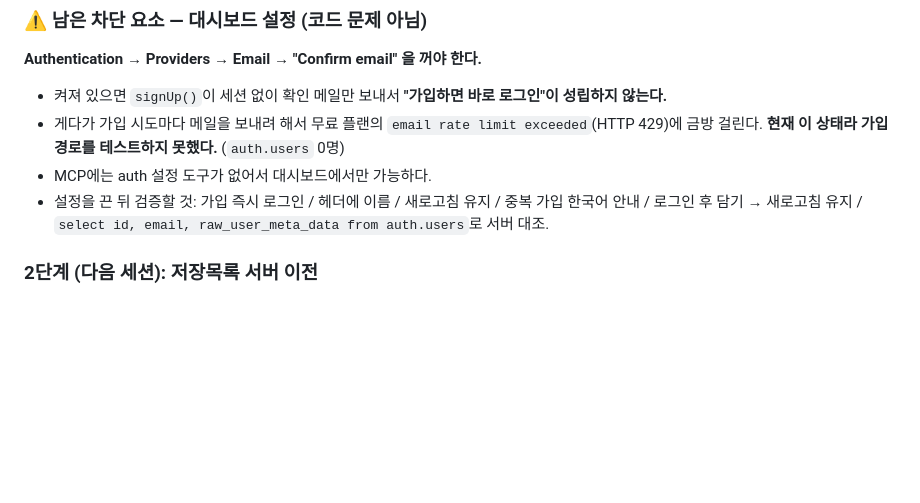
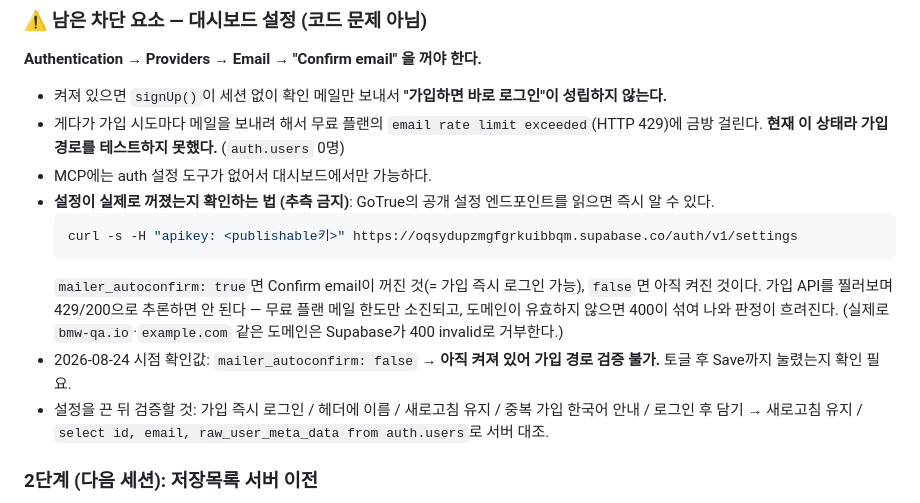
Before and after one commit to jeanee2004/seniormarketing, a Markdown page: next.md, the part around the change. Rendered like a GitHub page; blank space fills up the shorter version.

Commit message:
Confirm email 설정을 추측 대신 확인하는 방법 기록
가입 API를 찔러보며 429/200으로 설정 상태를 추론하려 했는데 신뢰할 수 없는
방법이었다. 무료 플랜 메일 한도만 소진되고, 도메인이 유효하지 않으면 400이
섞여 나와 판정이 흐려진다(bmw-qa.io, example.com 등은 Supabase가 invalid로
거부한다). 8분 간격 7회 폴링을 돌리고도 결론을 못 냈다.

GoTrue의 공개 설정 엔드포인트 /auth/v1/settings를 읽으면 즉시 확정된다.
mailer_autoconfirm이 true면 Confirm email이 꺼진 것, false면 켜진 것이다.

2026-08-24 확인값은 false — 아직 켜져 있어 가입 경로 검증은 여전히 불가능하다.

Co-Authored-By: Claude Opus 5 <noreply@anthropic.com>
Claude-Session: https://claude.ai/code/session_015xJ4p9rjVWnHmWgHvsKNxA

````diff
--- a/next.md
+++ b/next.md
@@ -45,6 +45,13 @@
 - 켜져 있으면 `signUp()`이 세션 없이 확인 메일만 보내서 **"가입하면 바로 로그인"이 성립하지 않는다.**
 - 게다가 가입 시도마다 메일을 보내려 해서 무료 플랜의 `email rate limit exceeded`(HTTP 429)에 금방 걸린다. **현재 이 상태라 가입 경로를 테스트하지 못했다.** (`auth.users` 0명)
 - MCP에는 auth 설정 도구가 없어서 대시보드에서만 가능하다.
+- **설정이 실제로 꺼졌는지 확인하는 법 (추측 금지)**: GoTrue의 공개 설정 엔드포인트를 읽으면 즉시 알 수 있다.
+  ```bash
+  curl -s -H "apikey: <publishable키>" https://oqsydupzmgfgrkuibbqm.supabase.co/auth/v1/settings
+  ```
+  `mailer_autoconfirm: true`면 Confirm email이 꺼진 것(= 가입 즉시 로그인 가능), `false`면 아직 켜진 것이다.
+  가입 API를 찔러보며 429/200으로 추론하면 안 된다 — 무료 플랜 메일 한도만 소진되고, 도메인이 유효하지 않으면 400이 섞여 나와 판정이 흐려진다. (실제로 `bmw-qa.io`·`example.com` 같은 도메인은 Supabase가 400 invalid로 거부한다.)
+- 2026-08-24 시점 확인값: `mailer_autoconfirm: false` → **아직 켜져 있어 가입 경로 검증 불가.** 토글 후 Save까지 눌렸는지 확인 필요.
 - 설정을 끈 뒤 검증할 것: 가입 즉시 로그인 / 헤더에 이름 / 새로고침 유지 / 중복 가입 한국어 안내 / 로그인 후 담기 → 새로고침 유지 / `select id, email, raw_user_meta_data from auth.users`로 서버 대조.
 
 ### 2단계 (다음 세션): 저장목록 서버 이전
````
